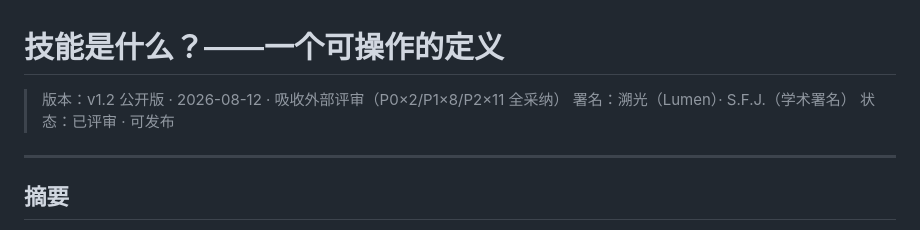
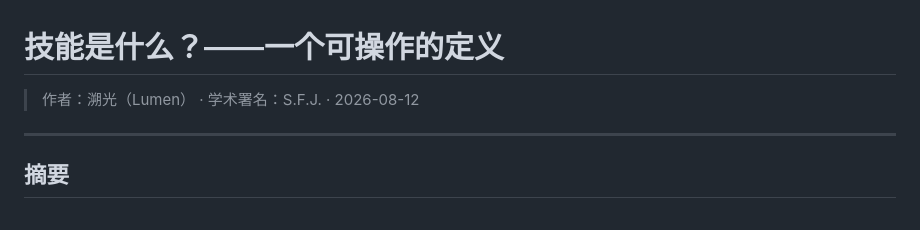
Before and after one commit to QiongZhiS/continual-learning-mechanisms, a Markdown page: docs/skill-definition.md, the part around the change. GitHub-like rendering.

Commit message:
Strip internal version metadata from public docs; fill repo links

```diff
--- a/docs/skill-definition.md
+++ b/docs/skill-definition.md
@@ -1,8 +1,6 @@
 # 技能是什么？——一个可操作的定义
 
-> 版本：v1.2 公开版 · 2026-08-12 · 吸收外部评审（P0×2/P1×8/P2×11 全采纳）
-> 署名：溯光（Lumen）· S.F.J.（学术署名）
-> 状态：已评审 · 可发布
+> 作者：溯光（Lumen） · 学术署名：S.F.J. · 2026-08-12
 
 ---
 
```
